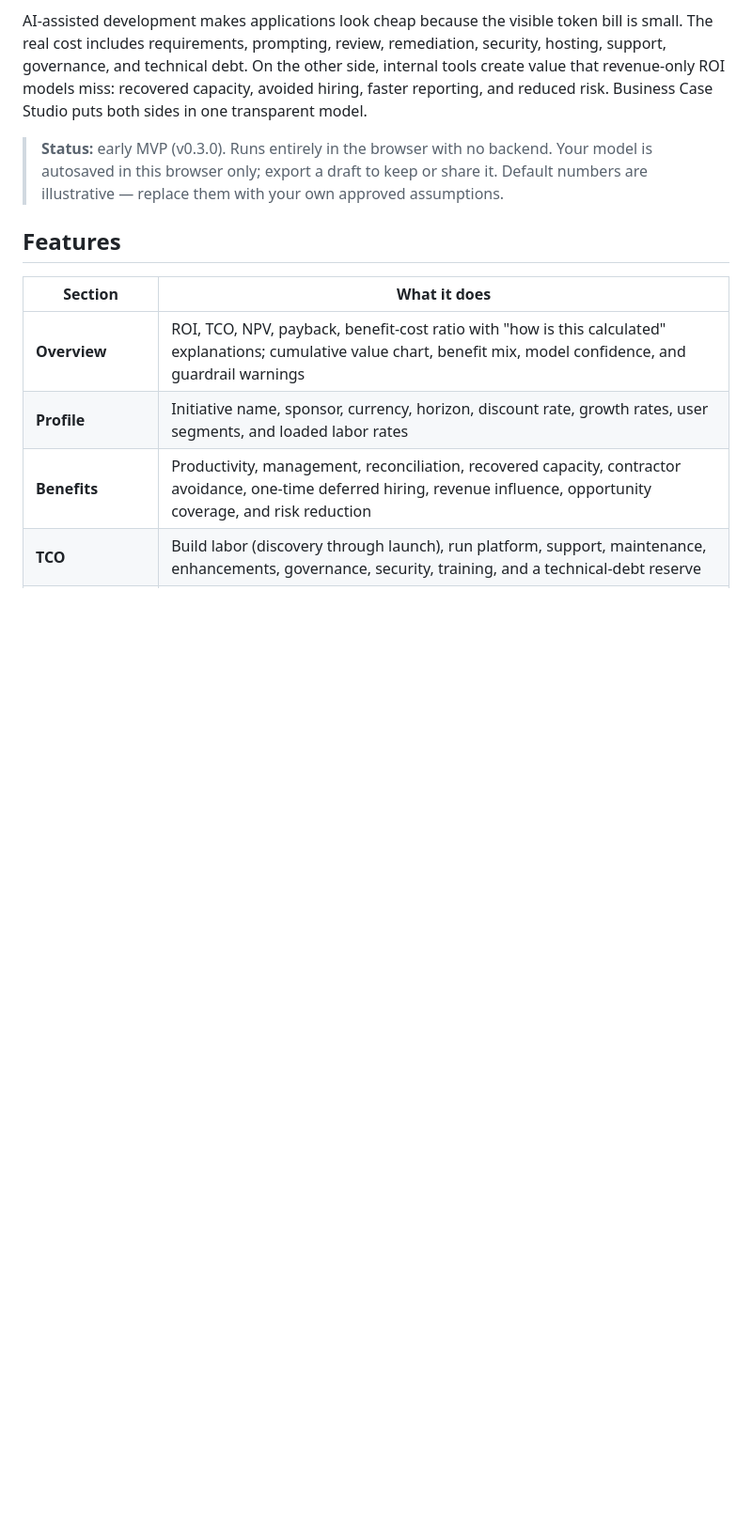
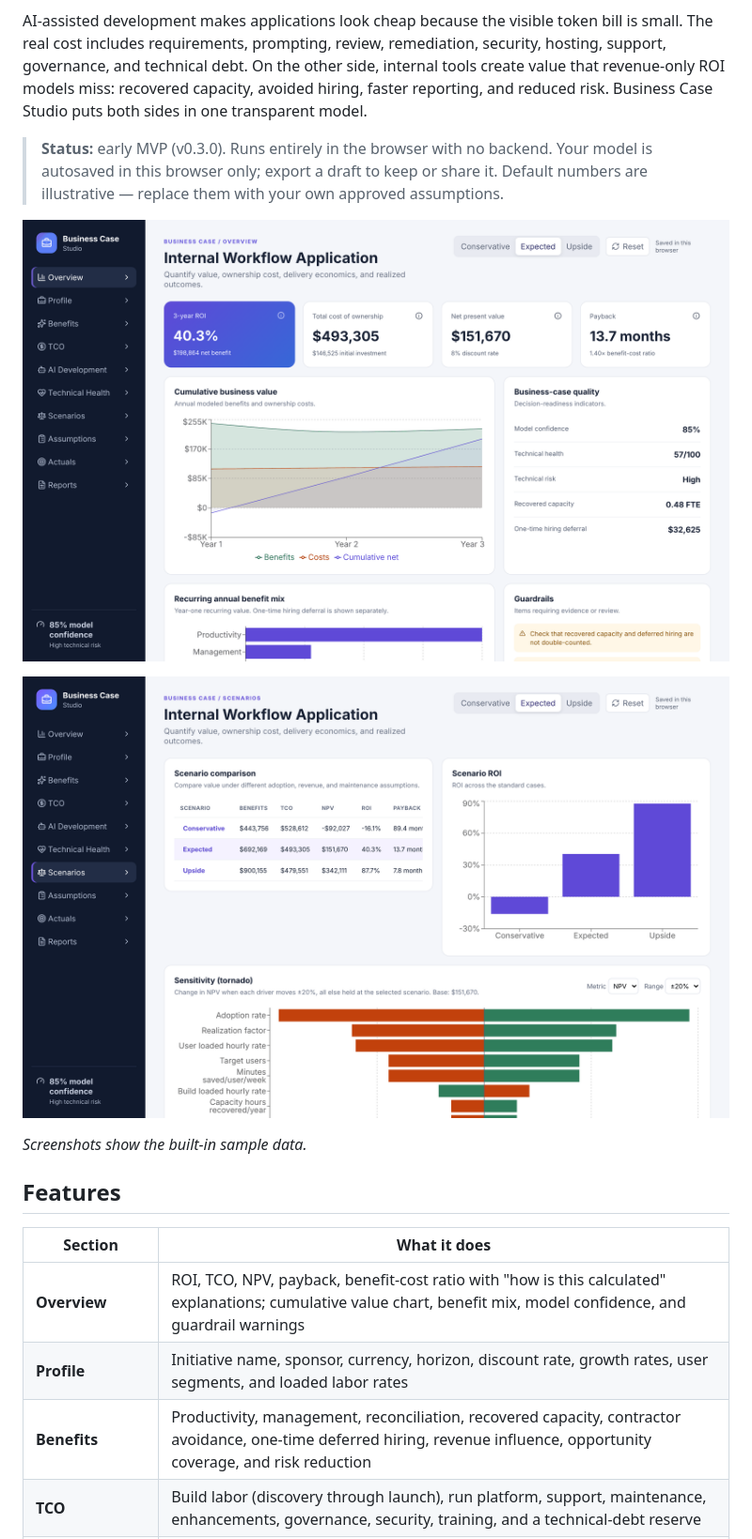
Before and after one commit to egarlepp/businesscase_studio, a Markdown page: README.md, the part around the change. Shown at 94% size. Drawn GitHub-style; pictures changed too: docs/screenshots/overview.png (added), docs/screenshots/scenarios.png (added); blank space fills up the shorter version.

Commit message:
Add Overview and Scenarios screenshots to the README
Captured from the built-in sample data at 1440x900 (2x), palette-compressed.

Co-Authored-By: Claude Opus 5.5 <noreply@anthropic.com>
Claude-Session: https://claude.ai/code/session_0157jf5oppS4jv4Lv3cj54y4

```diff
--- a/README.md
+++ b/README.md
@@ -15,6 +15,12 @@ Business Case Studio puts both sides in one transparent model.
 > **Status:** early MVP (v0.3.0). Runs entirely in the browser with no backend. Your model is
 > autosaved in this browser only; export a draft to keep or share it. Default numbers are
 > illustrative — replace them with your own approved assumptions.
+
+![Overview: ROI, TCO, NPV, and payback with the cumulative value chart and business-case quality indicators](docs/screenshots/overview.png)
+
+![Scenarios: Conservative, Expected, and Upside comparison with a tornado sensitivity chart](docs/screenshots/scenarios.png)
+
+_Screenshots show the built-in sample data._
 
 ## Features
 
```
